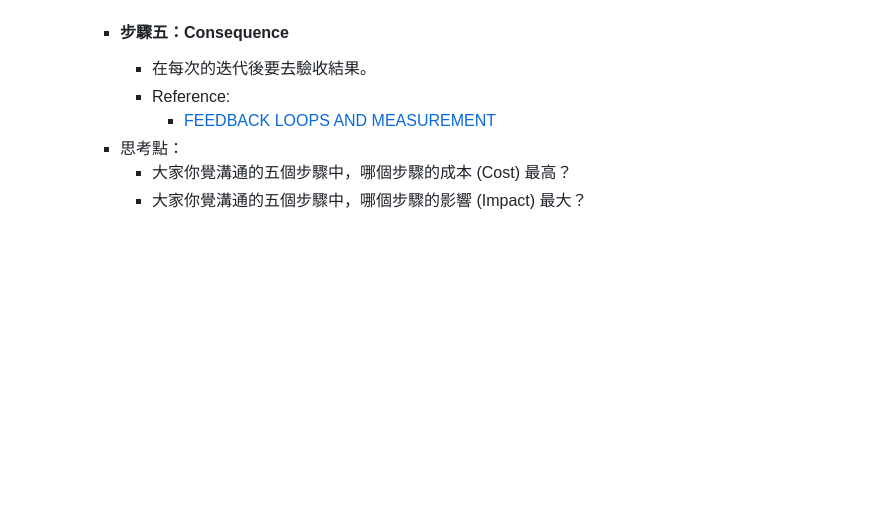
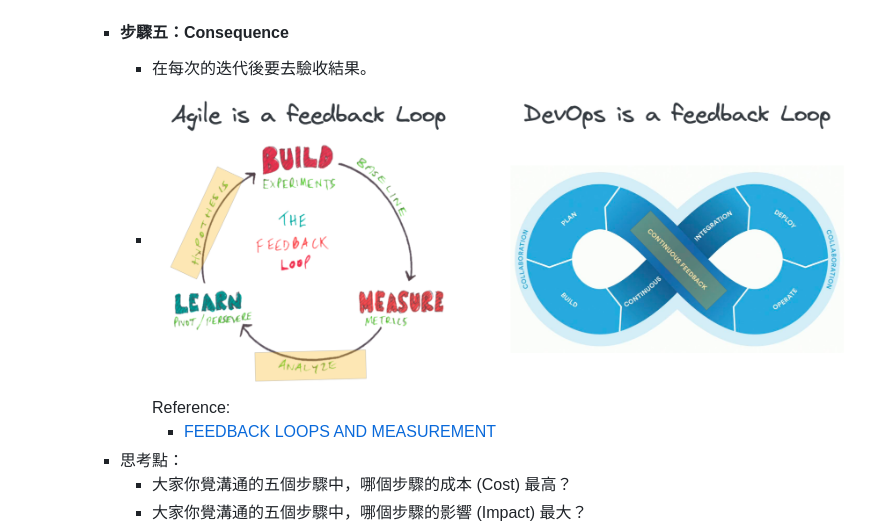
Before and after one commit to pofengliu/devops-notes, a Markdown page: pages/實例化需求 (Specification by Example)%2F1.Workshop.md, the part around the change. Drawn GitHub-style; pictures changed too: assets/Feedback-loops_1658730702879_0.png (added); blank space fills up the shorter version.

Commit message:
Auto saved by Logseq

```diff
--- a/pages/實例化需求 (Specification by Example)%2F1.Workshop.md
+++ b/pages/實例化需求 (Specification by Example)%2F1.Workshop.md
@@ -67,7 +67,8 @@ title:: 實例化需求 (Specification by Example)/1.Workshop
 			  {{embed ((#進行))}}
 		- #### 步驟五：Consequence
 			- 在每次的迭代後要去驗收結果。
-			- Reference:
+			- ![Feedback-loops.png](../assets/Feedback-loops_1658730702879_0.png)
+			  Reference:
 				- [FEEDBACK LOOPS AND MEASUREMENT](https://alankent.me/2014/02/15/feedback-loops-and-measurement/)
 		- 思考點：
 			- 大家你覺溝通的五個步驟中，哪個步驟的成本 (Cost) 最高？
```
